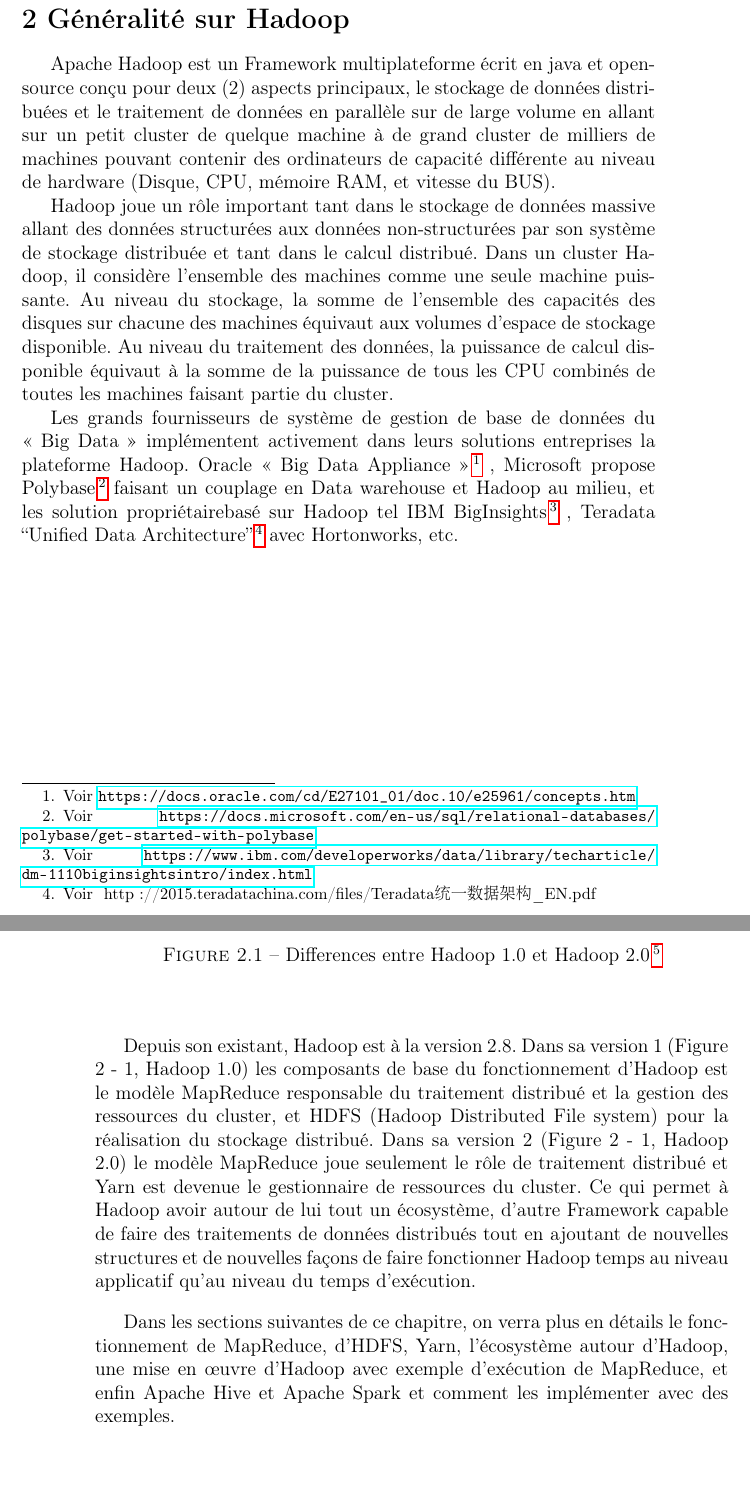
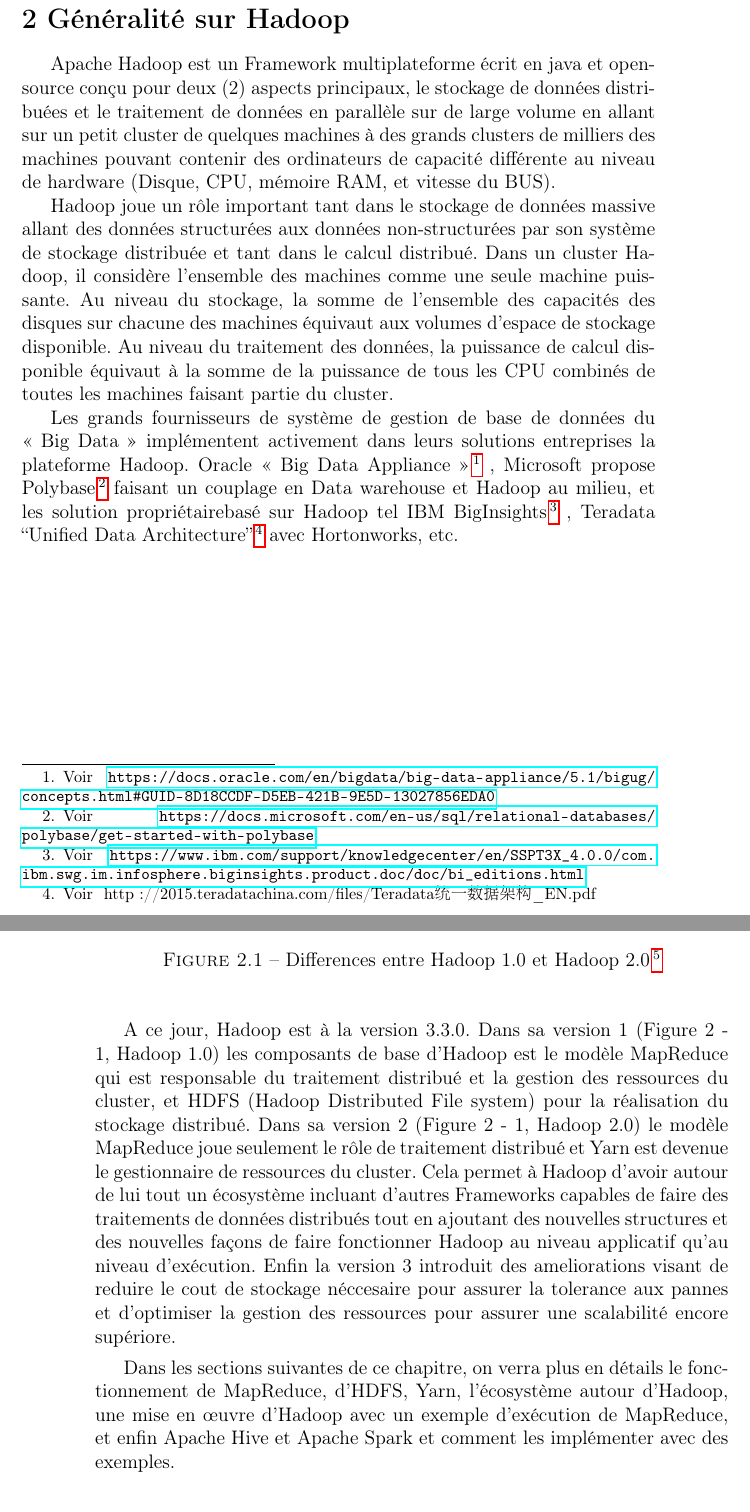
Before and after one commit to SergioSim/hadoop_hive_spark, a LaTeX book (hadoop.tex): two parts of pages 2 and 3 of 54, joined at a grey line, cut so that both start at the same text, the shorter picture padded with empty space. Compiled offline with pdfLaTeX.

Commit message:
edit introduction

```diff
--- a/hadoop.tex
+++ b/hadoop.tex
@@ -20,8 +16,7 @@
 	Chapitre 2\\
 	Hadoop, Hive, Spark et Exemple d'Implémentation}
 \date{2020-08-01}
-\author{Gaetan Robert Lescouflair \\
-	Sergio Simonian}
+\author{Gaetan Robert Lescouflair}
 
 \begin{document}
 	\pagenumbering{gobble}
@@ -32,17 +27,20 @@
 	\setcounter{secnumdepth}{3}
 	\section*{2 Généralité sur Hadoop}
 
-Apache Hadoop est un Framework multiplateforme écrit en java et open-source conçu pour deux (2) aspects principaux, le stockage de données distribuées et le traitement de données en parallèle sur de large volume en allant sur un petit cluster de quelque machine à de grand cluster de milliers de machines pouvant contenir des ordinateurs de capacité différente au niveau de hardware (Disque, CPU, mémoire RAM, et vitesse du BUS).
-
-Hadoop joue un rôle important tant dans le stockage de données massive allant des données structurées aux données non-structurées par son système de stockage distribuée et tant dans le calcul distribué.  Dans un cluster Hadoop, il considère l’ensemble des machines comme une seule machine puissante. Au niveau du stockage, la somme de l’ensemble des capacités des disques sur chacune des machines équivaut aux volumes d’espace de stockage disponible. Au niveau du traitement des données, la puissance de calcul disponible équivaut à la somme de la puissance de tous les CPU combinés de toutes les machines faisant partie du cluster.
+Apache Hadoop est un Framework multiplateforme écrit en java et open-source conçu pour deux (2) aspects principaux, le stockage de données distribuées et le traitement de données en parallèle sur de large volume en allant sur un petit cluster de quelques machines à des grands clusters de milliers des machines pouvant contenir des ordinateurs de capacité différente au niveau de hardware (Disque, CPU, mémoire RAM, et vitesse du BUS).
+
+Hadoop joue un rôle important tant dans le stockage de données massive allant des données structurées aux données non-structurées par son système de stockage distribuée et tant dans le calcul distribué.
+Dans un cluster Hadoop, il considère l’ensemble des machines comme une seule machine puissante.
+Au niveau du stockage, la somme de l’ensemble des capacités des disques sur chacune des machines équivaut aux volumes d’espace de stockage disponible.
+Au niveau du traitement des données, la puissance de calcul disponible équivaut à la somme de la puissance de tous les CPU combinés de toutes les machines faisant partie du cluster.
 
 Les grands fournisseurs de système de gestion de base de données du « Big Data » implémentent activement dans leurs solutions entreprises la plateforme Hadoop.
 Oracle « Big Data Appliance »
-	\footnote{Voir \url{https://docs.oracle.com/cd/E27101\_01/doc.10/e25961/concepts.htm}}
+	\footnote{Voir \url{https://docs.oracle.com/en/bigdata/big-data-appliance/5.1/bigug/concepts.html\#GUID-8D18CCDF-D5EB-421B-9E5D-13027856EDA0}}
 , Microsoft propose Polybase
 	\footnote{Voir \url{https://docs.microsoft.com/en-us/sql/relational-databases/polybase/get-started-with-polybase}}
 faisant un couplage en Data warehouse et Hadoop au milieu, et les solution propriétairebasé sur Hadoop tel IBM BigInsights
-	\footnote{Voir \url{https://www.ibm.com/developerworks/data/library/techarticle/dm-1110biginsightsintro/index.html}}
+	\footnote{Voir \url{https://www.ibm.com/support/knowledgecenter/en/SSPT3X\_4.0.0/com.ibm.swg.im.infosphere.biginsights.product.doc/doc/bi\_editions.html}}
 , Teradata “Unified Data Architecture”
 	\footnote{Voir
 		\begin{CJK*}{UTF8}{gbsn}
@@ -60,12 +58,13 @@ avec Hortonworks, etc.
 
 	\footnotetext{\url{https://infinitescript.com/wordpress/wp-content/uploads/2014/08/Differences-between-Hadoop-1-and-2.png}}
 
-Depuis son existant, Hadoop est à la version 2.8.
-Dans sa version 1 (Figure 2 - 1, Hadoop 1.0) les composants de base du fonctionnement d’Hadoop est le modèle MapReduce responsable du traitement distribué et la gestion des ressources du cluster, et HDFS (Hadoop Distributed File system) pour la réalisation du stockage distribué.
+A ce jour, Hadoop est à la version 3.3.0.
+Dans sa version 1 (Figure 2 - 1, Hadoop 1.0) les composants de base d’Hadoop est le modèle MapReduce qui est responsable du traitement distribué et la gestion des ressources du cluster, et HDFS (Hadoop Distributed File system) pour la réalisation du stockage distribué.
 Dans sa version 2 (Figure 2 - 1, Hadoop 2.0) le modèle MapReduce joue seulement le rôle de traitement distribué et Yarn est devenue le gestionnaire de ressources du cluster.
-Ce qui permet à Hadoop avoir autour de lui tout un écosystème, d’autre Framework capable de faire des traitements de données distribués tout en ajoutant de nouvelles structures et de nouvelles façons de faire fonctionner Hadoop temps au niveau applicatif qu’au niveau du temps d’exécution.
-
-Dans les sections suivantes de ce chapitre, on verra plus en détails le fonctionnement de MapReduce, d’HDFS, Yarn, l’écosystème autour d’Hadoop, une mise en œuvre d’Hadoop avec exemple d’exécution de MapReduce, et enfin Apache Hive et Apache Spark et comment les implémenter avec des exemples.
+Cela permet à Hadoop d'avoir autour de lui tout un écosystème incluant d’autres Frameworks capables de faire des traitements de données distribués tout en ajoutant des nouvelles structures et des nouvelles façons de faire fonctionner Hadoop au niveau applicatif qu’au niveau d’exécution.
+Enfin la version 3 introduit des ameliorations visant de reduire le cout de stockage néccesaire pour assurer la tolerance aux pannes et d'optimiser la gestion des ressources pour assurer une scalabilité encore supériore.
+
+Dans les sections suivantes de ce chapitre, on verra plus en détails le fonctionnement de MapReduce, d’HDFS, Yarn, l’écosystème autour d’Hadoop, une mise en œuvre d’Hadoop avec un exemple d’exécution de MapReduce, et enfin Apache Hive et Apache Spark et comment les implémenter avec des exemples.
 
 	\section{MapReduce}
 MapReduce est un paradigme visant à simplifier le traitement de données sur de grands clusters. Il permet le traitement de grand volume de données en parallèle en transformant l’ensemble des taches en un ensemble de petites taches pouvant être exécuter sur l’ensemble des machines du cluster.
```
Also changed, not shown: hadoop.pdf, hadoop.tex (4 more changed lines).
